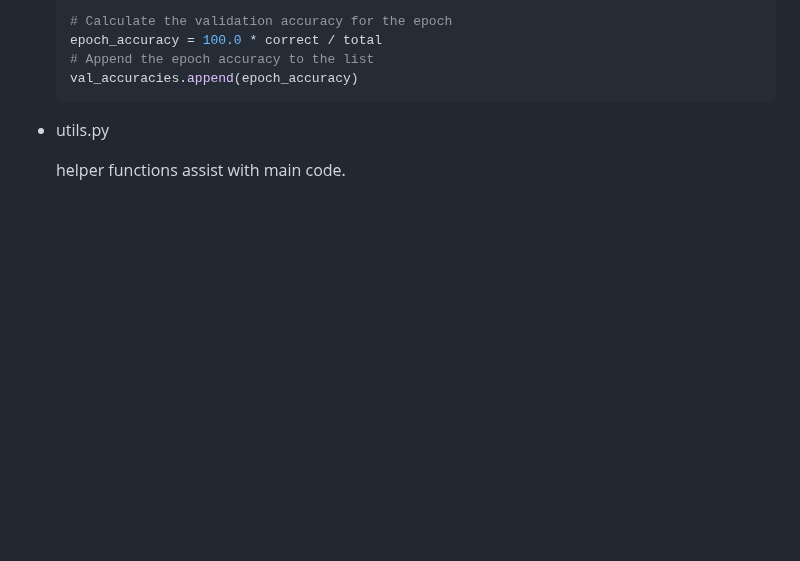
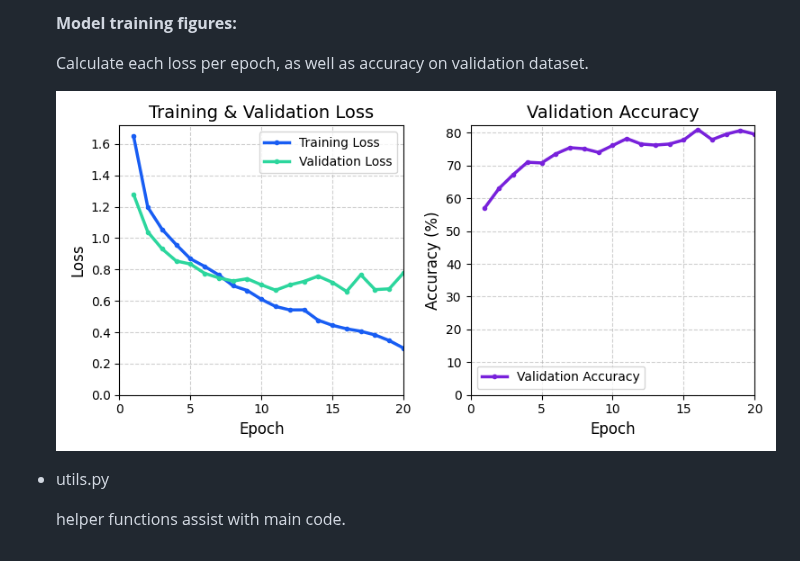
Before and after one commit to MaxApp/deeplearning, a Markdown page: CIFAR-100-train/README.md, the part around one of its changes. Rendered like a GitHub page; pictures changed too: CIFAR-100-train/imgs/nature_classifier_01.png (added); blank space fills up the shorter version.

````diff
--- a/CIFAR-100-train/README.md
+++ b/CIFAR-100-train/README.md
@@ -85,9 +73,10 @@ Classify limited subclasses instead of 100 categories.
 
-    # Calculate the validation accuracy for the epoch
-    epoch_accuracy = 100.0 * correct / total
-    # Append the epoch accuracy to the list
-    val_accuracies.append(epoch_accuracy)
-    ```
+    **Model training figures:**
+
+    Calculate each loss per epoch, as well as accuracy on validation dataset.
+
+    ![training_result](imgs/nature_classifier_01.png)
+
 
 * utils.py
 
````
Also changed, not shown: other parts of CIFAR-100-train/README.md (+17 -29 lines), 2 other files.
